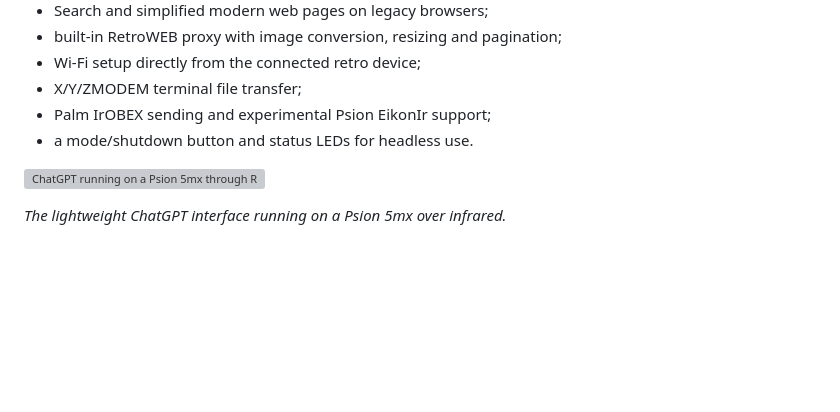
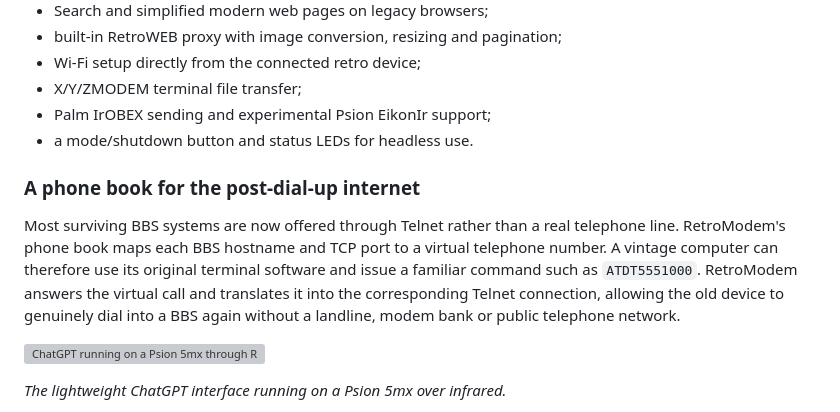
Before and after one commit to BjornB2/retromodem, a Markdown page: README.md, the part around the change. Drawn GitHub-style; blank space fills up the shorter version; grey boxes are pictures that could not be loaded.

Commit message:
Explain virtual BBS phone book dialing

```diff
--- a/README.md
+++ b/README.md
@@ -33,6 +33,16 @@ Action MA-620 remains available as a USB infrared fallback.
 - X/Y/ZMODEM terminal file transfer;
 - Palm IrOBEX sending and experimental Psion EikonIr support;
 - a mode/shutdown button and status LEDs for headless use.
+
+### A phone book for the post-dial-up internet
+
+Most surviving BBS systems are now offered through Telnet rather than a real
+telephone line. RetroModem's phone book maps each BBS hostname and TCP port to
+a virtual telephone number. A vintage computer can therefore use its original
+terminal software and issue a familiar command such as `ATDT5551000`.
+RetroModem answers the virtual call and translates it into the corresponding
+Telnet connection, allowing the old device to genuinely dial into a BBS again
+without a landline, modem bank or public telephone network.
 
 ![ChatGPT running on a Psion 5mx through RetroModem](docs/retromodem-psion-chatgpt.png)
 
```
Also changed, not shown: docs/QUICKSTART.md (+6 -0 lines).
